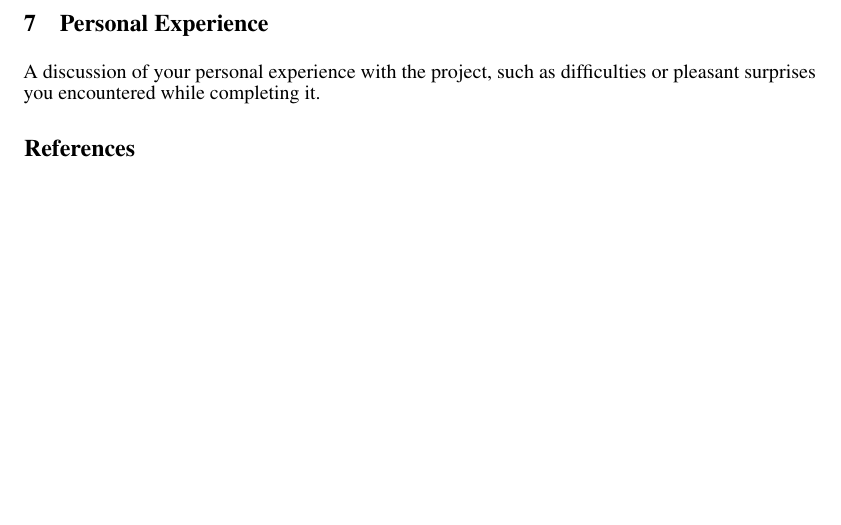
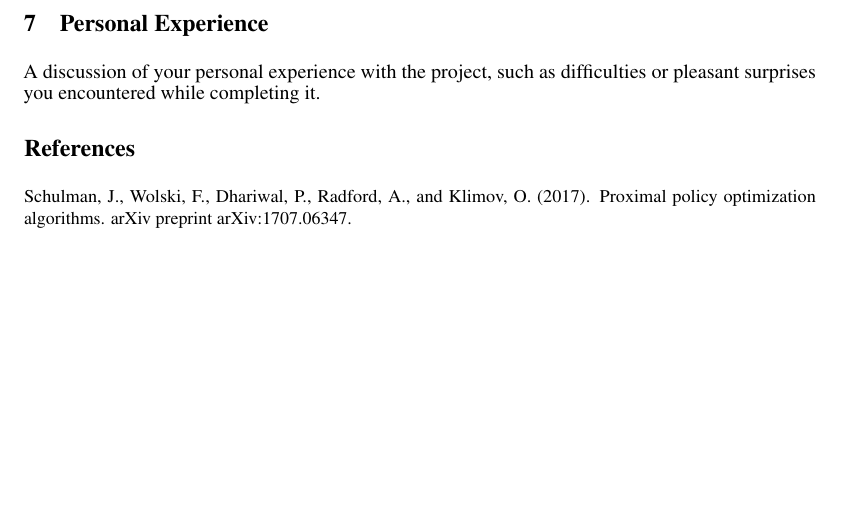
Before and after one commit to AlirezaSamar/rl-project, a LaTeX document (report/rl_project.tex): part of page 3 of 4, cut so that both start at the same text. Compiled offline with pdfLaTeX.

Commit message:
Update rl_project.tex
added reference

```diff
--- a/report/rl_project.tex
+++ b/report/rl_project.tex
@@ -150,7 +150,8 @@ difficulties or pleasant surprises you encountered while completing it.
 
 \section*{References}
 \small
-
+Schulman, J., Wolski, F., Dhariwal, P., Radford, A., and Klimov, O. (2017). Proximal policy optimization
+algorithms. arXiv preprint arXiv:1707.06347.
 \normalsize
 \newpage
 \section*{Appendices}
```
